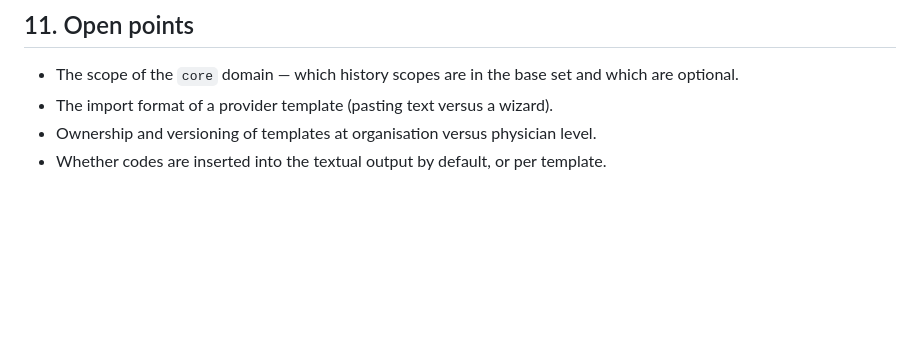
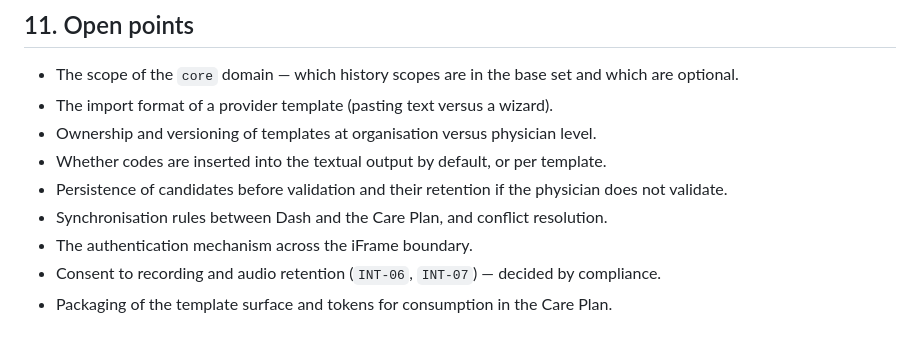
Before and after one commit to patrikkmec-ivx/prototype, a Markdown page: docs/cp-19-tech-templates-intake-analysis.md, the part around the change. Rendered like a GitHub page; blank space fills up the shorter version.

Commit message:
fix: restore five open-point bullets dropped in the cp-19 translation; caught by check_translation.py cross-reference gate

```diff
--- a/docs/cp-19-tech-templates-intake-analysis.md
+++ b/docs/cp-19-tech-templates-intake-analysis.md
@@ -270,3 +270,9 @@ template through two renderers (§3.5).
 - The import format of a provider template (pasting text versus a wizard).
 - Ownership and versioning of templates at organisation versus physician level.
 - Whether codes are inserted into the textual output by default, or per template.
+- Persistence of candidates before validation and their retention if the physician does
+  not validate.
+- Synchronisation rules between Dash and the Care Plan, and conflict resolution.
+- The authentication mechanism across the iFrame boundary.
+- Consent to recording and audio retention (`INT-06`, `INT-07`) — decided by compliance.
+- Packaging of the template surface and tokens for consumption in the Care Plan.
```
